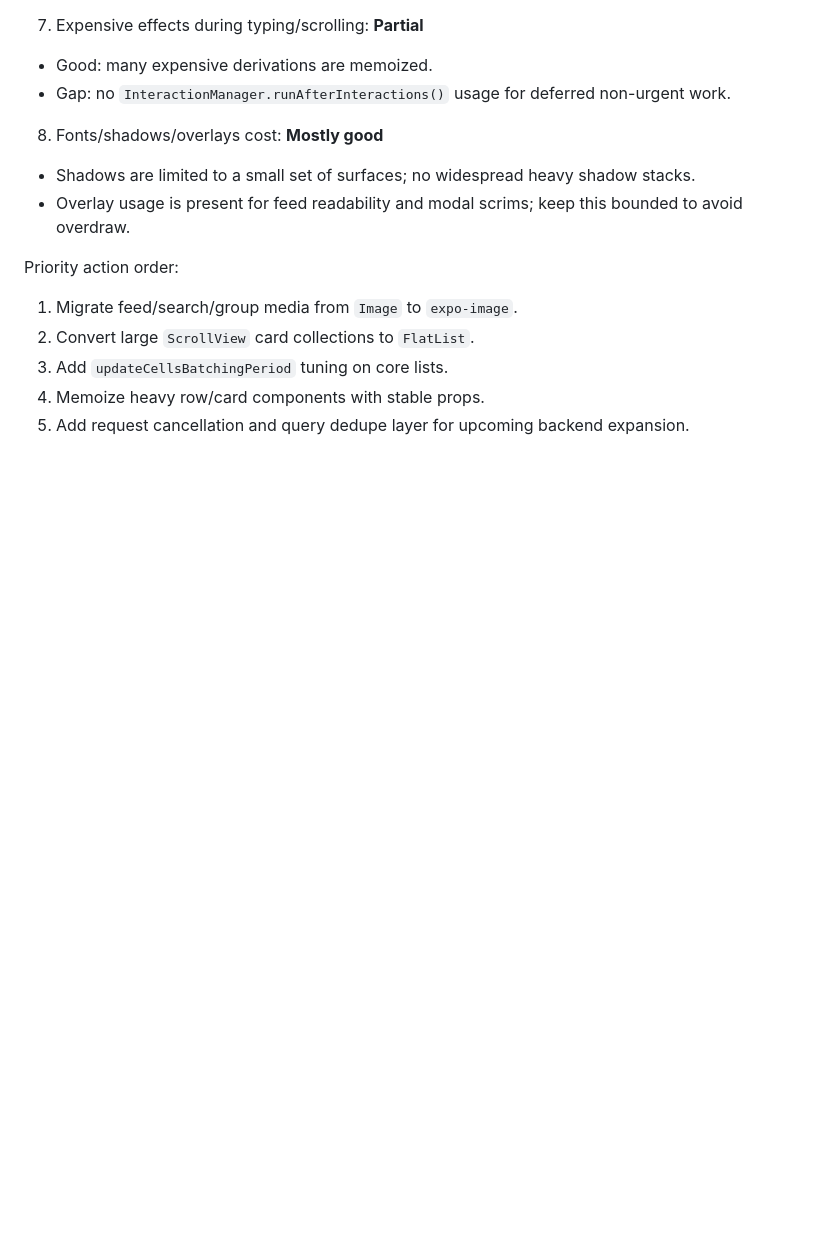
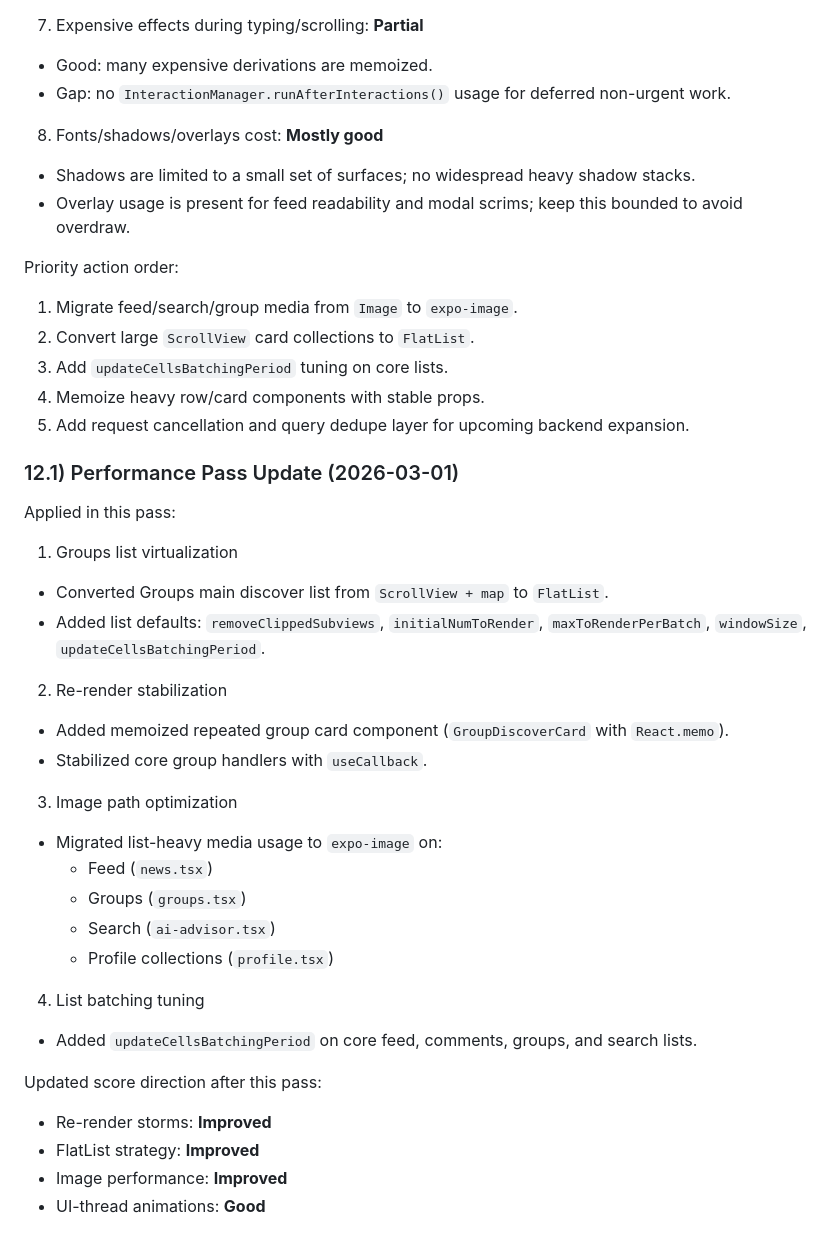
Before and after one commit to sakanastudio24-eng/Game-Mate, a Markdown page: docs/MOBILE_WORKFLOW_NOTES.md, the part around the change. Drawn GitHub-style; blank space fills up the shorter version.

Commit message:
docs(perf): record optimization pass and updated performance status

```diff
--- a/docs/MOBILE_WORKFLOW_NOTES.md
+++ b/docs/MOBILE_WORKFLOW_NOTES.md
@@ -309,3 +309,30 @@ Priority action order:
 3. Add `updateCellsBatchingPeriod` tuning on core lists.
 4. Memoize heavy row/card components with stable props.
 5. Add request cancellation and query dedupe layer for upcoming backend expansion.
+
+### 12.1) Performance Pass Update (2026-03-01)
+
+Applied in this pass:
+1. Groups list virtualization
+- Converted Groups main discover list from `ScrollView + map` to `FlatList`.
+- Added list defaults: `removeClippedSubviews`, `initialNumToRender`, `maxToRenderPerBatch`, `windowSize`, `updateCellsBatchingPeriod`.
+
+2. Re-render stabilization
+- Added memoized repeated group card component (`GroupDiscoverCard` with `React.memo`).
+- Stabilized core group handlers with `useCallback`.
+
+3. Image path optimization
+- Migrated list-heavy media usage to `expo-image` on:
+  - Feed (`news.tsx`)
+  - Groups (`groups.tsx`)
+  - Search (`ai-advisor.tsx`)
+  - Profile collections (`profile.tsx`)
+
+4. List batching tuning
+- Added `updateCellsBatchingPeriod` on core feed, comments, groups, and search lists.
+
+Updated score direction after this pass:
+- Re-render storms: **Improved**
+- FlatList strategy: **Improved**
+- Image performance: **Improved**
+- UI-thread animations: **Good**
```
